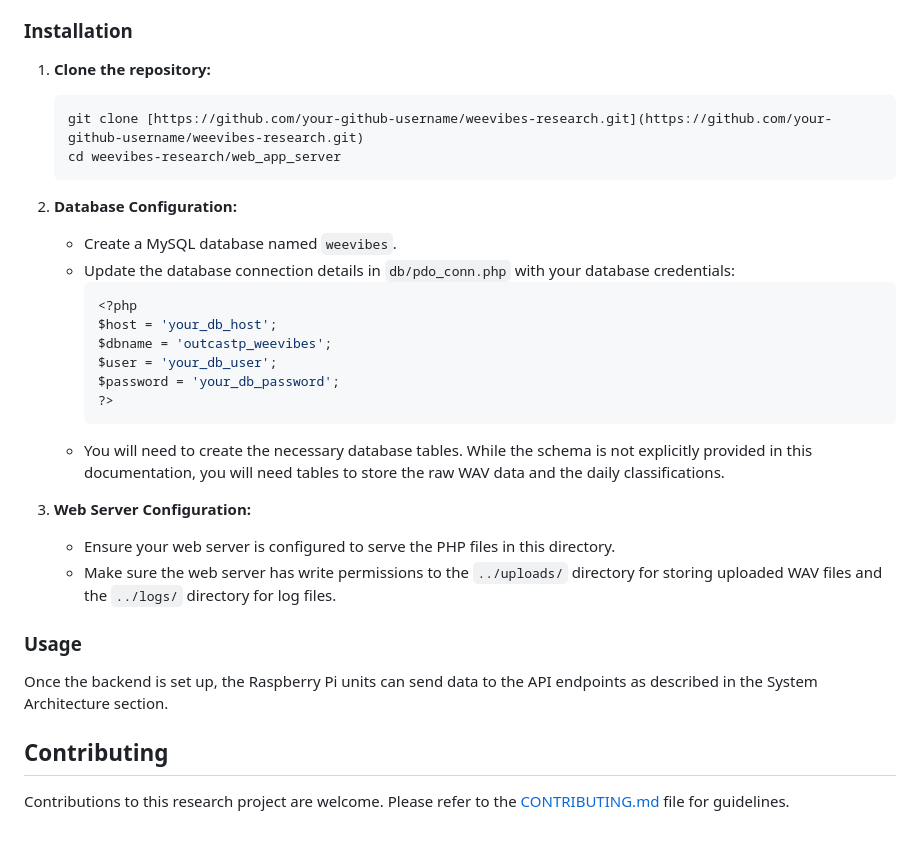
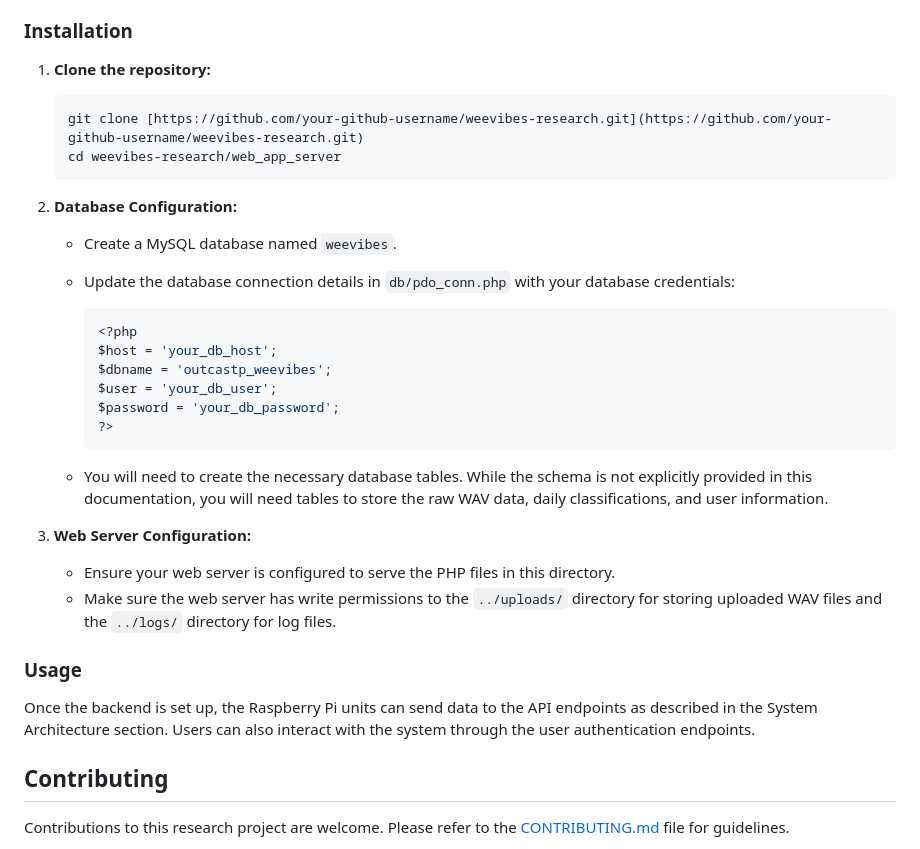
Before and after one commit to anggeching/TreeHealth-Monitor, a Markdown page: README.md, the part around the change printed below. Drawn GitHub-style.

````diff
--- a/README.md
+++ b/README.md
@@ -100,14 +138,17 @@ This section provides a basic guide for setting up the backend web application.
 ### Installation
 
 1.  **Clone the repository:**
+
     ```bash
     git clone [https://github.com/your-github-username/weevibes-research.git](https://github.com/your-github-username/weevibes-research.git)
     cd weevibes-research/web_app_server
     ```
 
 2.  **Database Configuration:**
+
     * Create a MySQL database named `weevibes`.
     * Update the database connection details in `db/pdo_conn.php` with your database credentials:
+
         ```php
         <?php
         $host = 'your_db_host';
@@ -116,15 +157,16 @@ This section provides a basic guide for setting up the backend web application.
         $password = 'your_db_password';
         ?>
         ```
-    * You will need to create the necessary database tables. While the schema is not explicitly provided in this documentation, you will need tables to store the raw WAV data and the daily classifications.
+    * You will need to create the necessary database tables. While the schema is not explicitly provided in this documentation, you will need tables to store the raw WAV data, daily classifications, and user information.
 
 3.  **Web Server Configuration:**
+
     * Ensure your web server is configured to serve the PHP files in this directory.
     * Make sure the web server has write permissions to the `../uploads/` directory for storing uploaded WAV files and the `../logs/` directory for log files.
 
 ### Usage
 
-Once the backend is set up, the Raspberry Pi units can send data to the API endpoints as described in the System Architecture section.
+Once the backend is set up, the Raspberry Pi units can send data to the API endpoints as described in the System Architecture section.  Users can also interact with the system through the user authentication endpoints.
 
 ## Contributing
 
````
Also changed, not shown: other parts of README.md (+81 -43 lines).
